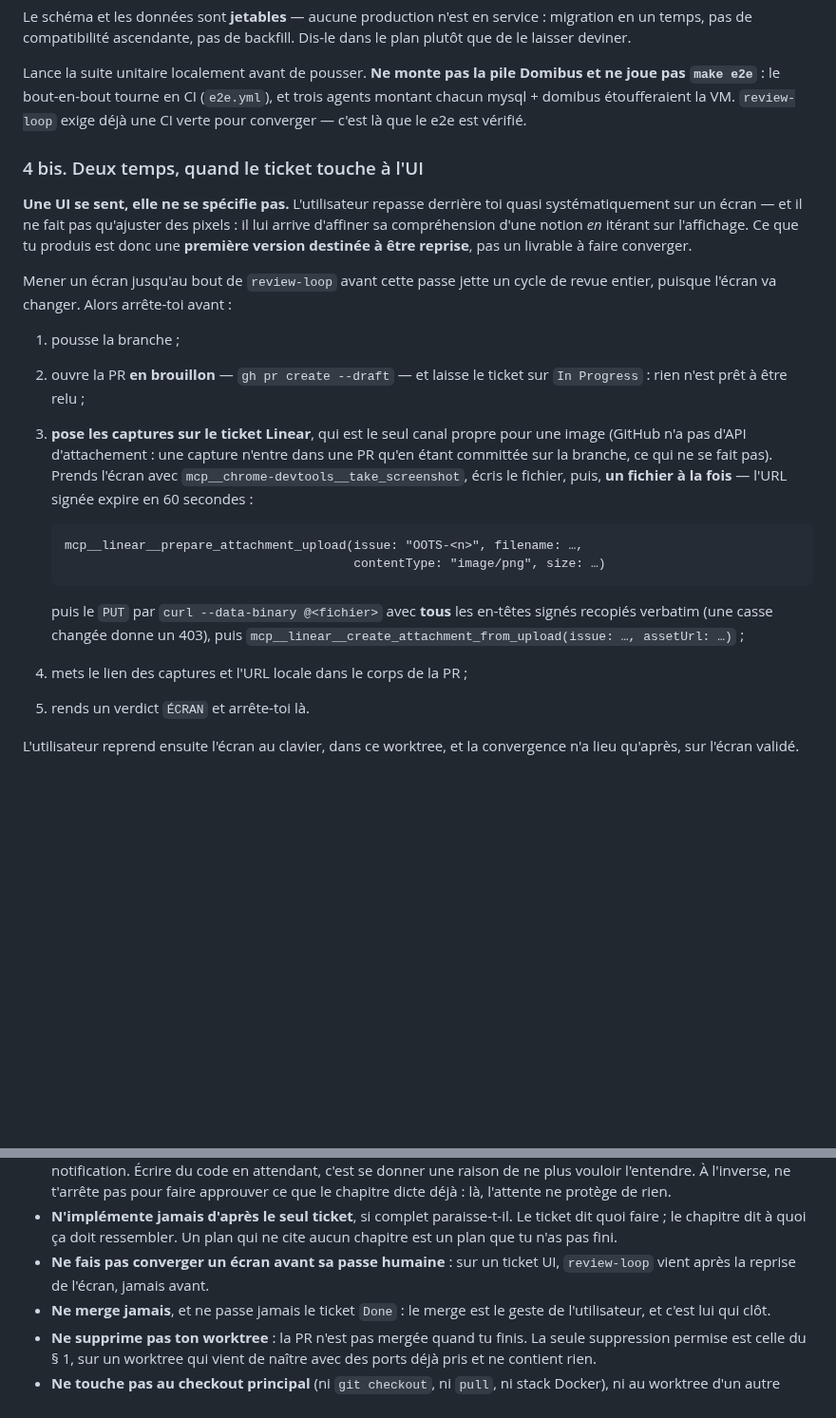
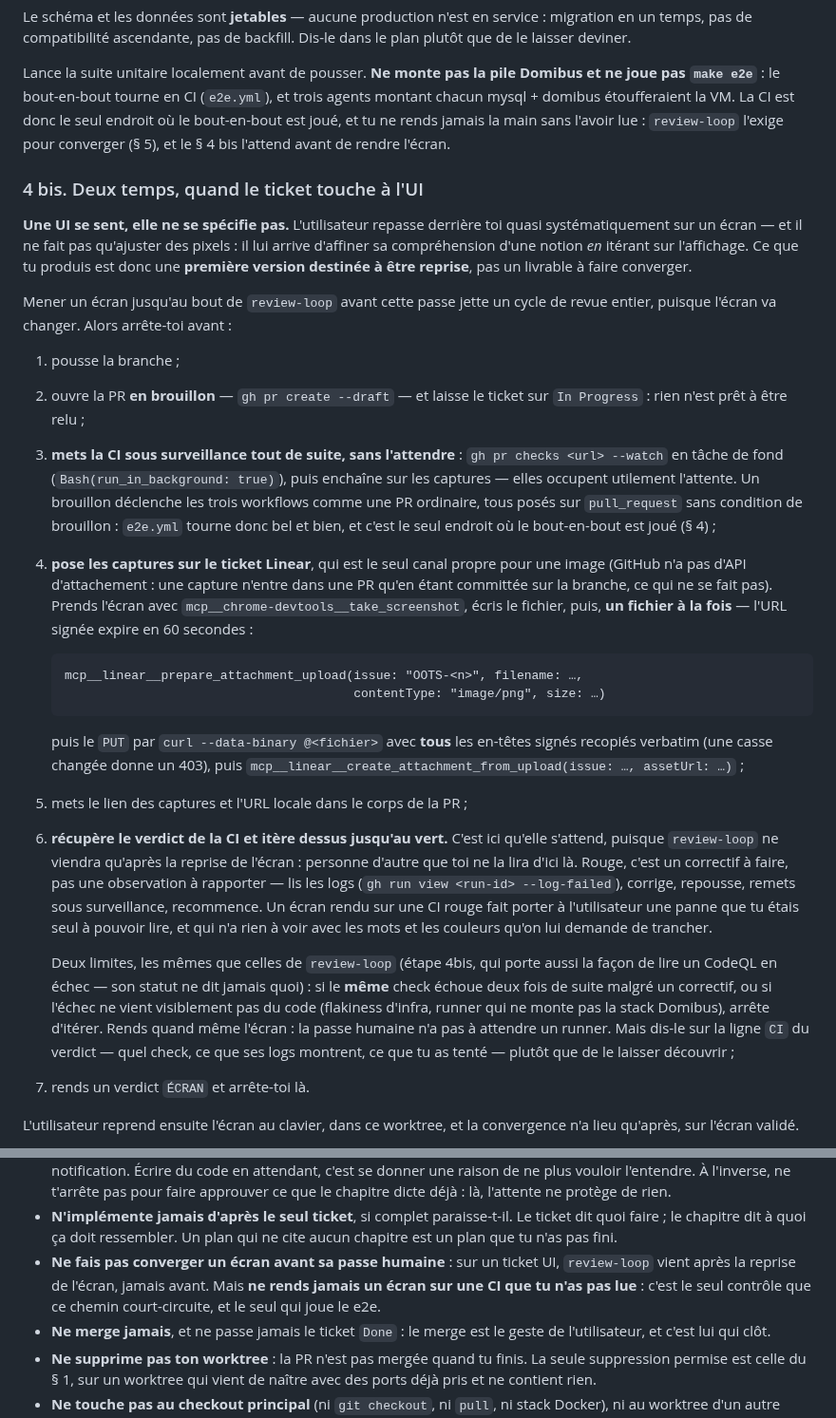
Before and after one commit to numerique-gouv/oots-france, a Markdown page: .claude/agents/ouvrier.md, 2 parts joined by grey strips. Shown at 95% size. Rendered like a GitHub page; blank space fills up the shorter version.

Commit message:
Fait attendre la CI à l'ouvrier avant qu'il rende un écran

```diff
--- a/.claude/agents/ouvrier.md
+++ b/.claude/agents/ouvrier.md
@@ -277,8 +277,9 @@ backfill. Dis-le dans le plan plutôt que de le laisser deviner.
 Lance la suite unitaire localement avant de pousser. **Ne monte pas la pile
 Domibus et ne joue pas `make e2e`** : le bout-en-bout tourne en CI
 (`e2e.yml`), et trois agents montant chacun mysql + domibus étoufferaient la
-VM. `review-loop` exige déjà une CI verte pour converger — c'est là que le
-e2e est vérifié.
+VM. La CI est donc le seul endroit où le bout-en-bout est joué, et tu ne
+rends jamais la main sans l'avoir lue : `review-loop` l'exige pour converger
+(§ 5), et le § 4 bis l'attend avant de rendre l'écran.
 
 ### 4 bis. Deux temps, quand le ticket touche à l'UI
 
@@ -294,7 +295,14 @@ cycle de revue entier, puisque l'écran va changer. Alors arrête-toi avant :
 1. pousse la branche ;
 2. ouvre la PR **en brouillon** — `gh pr create --draft` — et laisse le
    ticket sur `In Progress` : rien n'est prêt à être relu ;
-3. **pose les captures sur le ticket Linear**, qui est le seul canal propre
+3. **mets la CI sous surveillance tout de suite, sans l'attendre** : `gh pr
+   checks <url> --watch` en tâche de fond (`Bash(run_in_background: true)`),
+   puis enchaîne sur les captures — elles occupent utilement l'attente. Un
+   brouillon déclenche les trois workflows comme une PR ordinaire, tous
+   posés sur `pull_request` sans condition de brouillon : `e2e.yml` tourne
+   donc bel et bien, et c'est le seul endroit où le bout-en-bout est joué
+   (§ 4) ;
+4. **pose les captures sur le ticket Linear**, qui est le seul canal propre
    pour une image (GitHub n'a pas d'API d'attachement : une capture n'entre
    dans une PR qu'en étant committée sur la branche, ce qui ne se fait pas).
    Prends l'écran avec `mcp__chrome-devtools__take_screenshot`, écris le
@@ -308,8 +316,25 @@ cycle de revue entier, puisque l'écran va changer. Alors arrête-toi avant :
    puis le `PUT` par `curl --data-binary @<fichier>` avec **tous** les
    en-têtes signés recopiés verbatim (une casse changée donne un 403), puis
    `mcp__linear__create_attachment_from_upload(issue: …, assetUrl: …)` ;
-4. mets le lien des captures et l'URL locale dans le corps de la PR ;
-5. rends un verdict `ÉCRAN` et arrête-toi là.
+5. mets le lien des captures et l'URL locale dans le corps de la PR ;
+6. **récupère le verdict de la CI et itère dessus jusqu'au vert.** C'est ici
+   qu'elle s'attend, puisque `review-loop` ne viendra qu'après la reprise de
+   l'écran : personne d'autre que toi ne la lira d'ici là. Rouge, c'est un
+   correctif à faire, pas une observation à rapporter — lis les logs (`gh run
+   view <run-id> --log-failed`), corrige, repousse, remets sous surveillance,
+   recommence. Un écran rendu sur une CI rouge fait porter à l'utilisateur
+   une panne que tu étais seul à pouvoir lire, et qui n'a rien à voir avec
+   les mots et les couleurs qu'on lui demande de trancher.
+
+   Deux limites, les mêmes que celles de `review-loop` (étape 4bis, qui porte
+   aussi la façon de lire un CodeQL en échec — son statut ne dit jamais quoi) :
+   si le **même** check échoue deux fois de suite malgré un correctif, ou si
+   l'échec ne vient visiblement pas du code (flakiness d'infra, runner qui ne
+   monte pas la stack Domibus), arrête d'itérer. Rends quand même l'écran :
+   la passe humaine n'a pas à attendre un runner. Mais dis-le sur la ligne
+   `CI` du verdict — quel check, ce que ses logs montrent, ce que tu as
+   tenté — plutôt que de le laisser découvrir ;
+7. rends un verdict `ÉCRAN` et arrête-toi là.
 
 L'utilisateur reprend ensuite l'écran au clavier, dans ce worktree, et la
 convergence n'a lieu qu'après, sur l'écran validé.
@@ -421,7 +447,9 @@ Ce qu'il faudrait : <l'action humaine qui débloque>
   Le ticket dit quoi faire ; le chapitre dit à quoi ça doit ressembler. Un
   plan qui ne cite aucun chapitre est un plan que tu n'as pas fini.
 - **Ne fais pas converger un écran avant sa passe humaine** : sur un ticket
-  UI, `review-loop` vient après la reprise de l'écran, jamais avant.
+  UI, `review-loop` vient après la reprise de l'écran, jamais avant. Mais
+  **ne rends jamais un écran sur une CI que tu n'as pas lue** : c'est le
+  seul contrôle que ce chemin court-circuite, et le seul qui joue le e2e.
 - **Ne merge jamais**, et ne passe jamais le ticket `Done` : le merge est le
   geste de l'utilisateur, et c'est lui qui clôt.
 - **Ne supprime pas ton worktree** : la PR n'est pas mergée quand tu finis.
```
Also changed, not shown: other parts of .claude/agents/ouvrier.md (+1 -0 lines).
